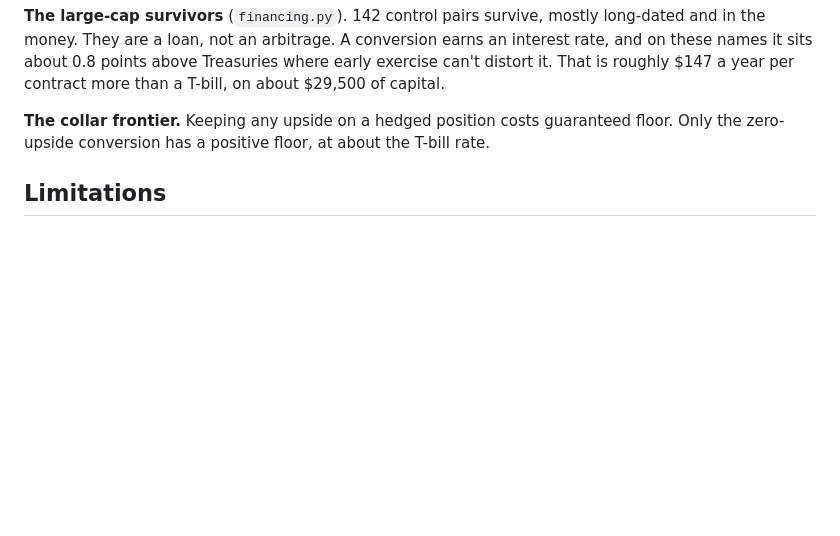
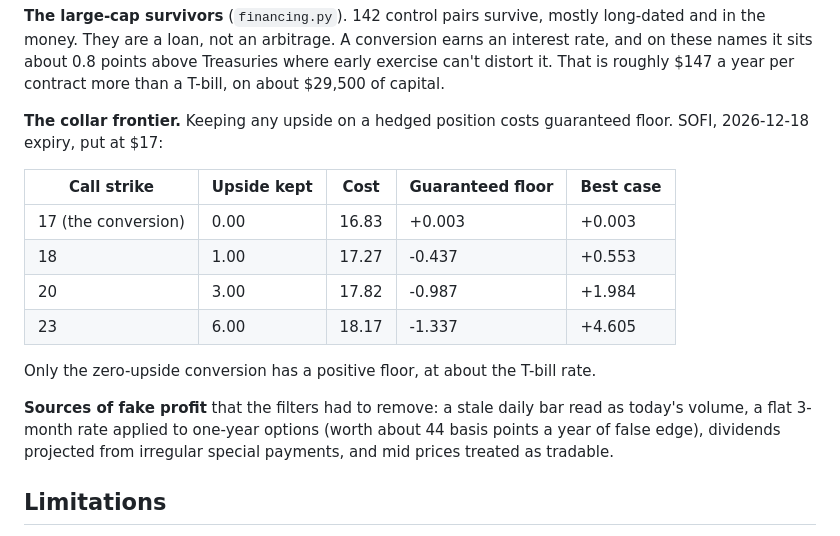
Before and after one commit to PlainMirror/put-call-parity-arbitrage, a Markdown page: README.md, the part around one of its changes. Rendered like a GitHub page; blank space fills up the shorter version.

```diff
--- a/README.md
+++ b/README.md
@@ -44,6 +69,17 @@ The three survivors pay $0.10 to $0.43 per contract on about $1,300 of capital e
 **The large-cap survivors** (`financing.py`). 142 control pairs survive, mostly long-dated and in the money. They are a loan, not an arbitrage. A conversion earns an interest rate, and on these names it sits about 0.8 points above Treasuries where early exercise can't distort it. That is roughly $147 a year per contract more than a T-bill, on about $29,500 of capital.
 
-**The collar frontier.** Keeping any upside on a hedged position costs guaranteed floor. Only the zero-upside conversion has a positive floor, at about the T-bill rate.
+**The collar frontier.** Keeping any upside on a hedged position costs guaranteed floor. SOFI, 2026-12-18 expiry, put at $17:
+
+| Call strike | Upside kept | Cost | Guaranteed floor | Best case |
+|---|---|---|---|---|
+| 17 (the conversion) | 0.00 | 16.83 | +0.003 | +0.003 |
+| 18 | 1.00 | 17.27 | -0.437 | +0.553 |
+| 20 | 3.00 | 17.82 | -0.987 | +1.984 |
+| 23 | 6.00 | 18.17 | -1.337 | +4.605 |
+
+Only the zero-upside conversion has a positive floor, at about the T-bill rate.
+
+**Sources of fake profit** that the filters had to remove: a stale daily bar read as today's volume, a flat 3-month rate applied to one-year options (worth about 44 basis points a year of false edge), dividends projected from irregular special payments, and mid prices treated as tradable.
 
 ## Limitations
 
```
Also changed, not shown: other parts of README.md (+25 -0 lines), docs/figures/funnel.png (added), docs/figures/spreads.png (added).
